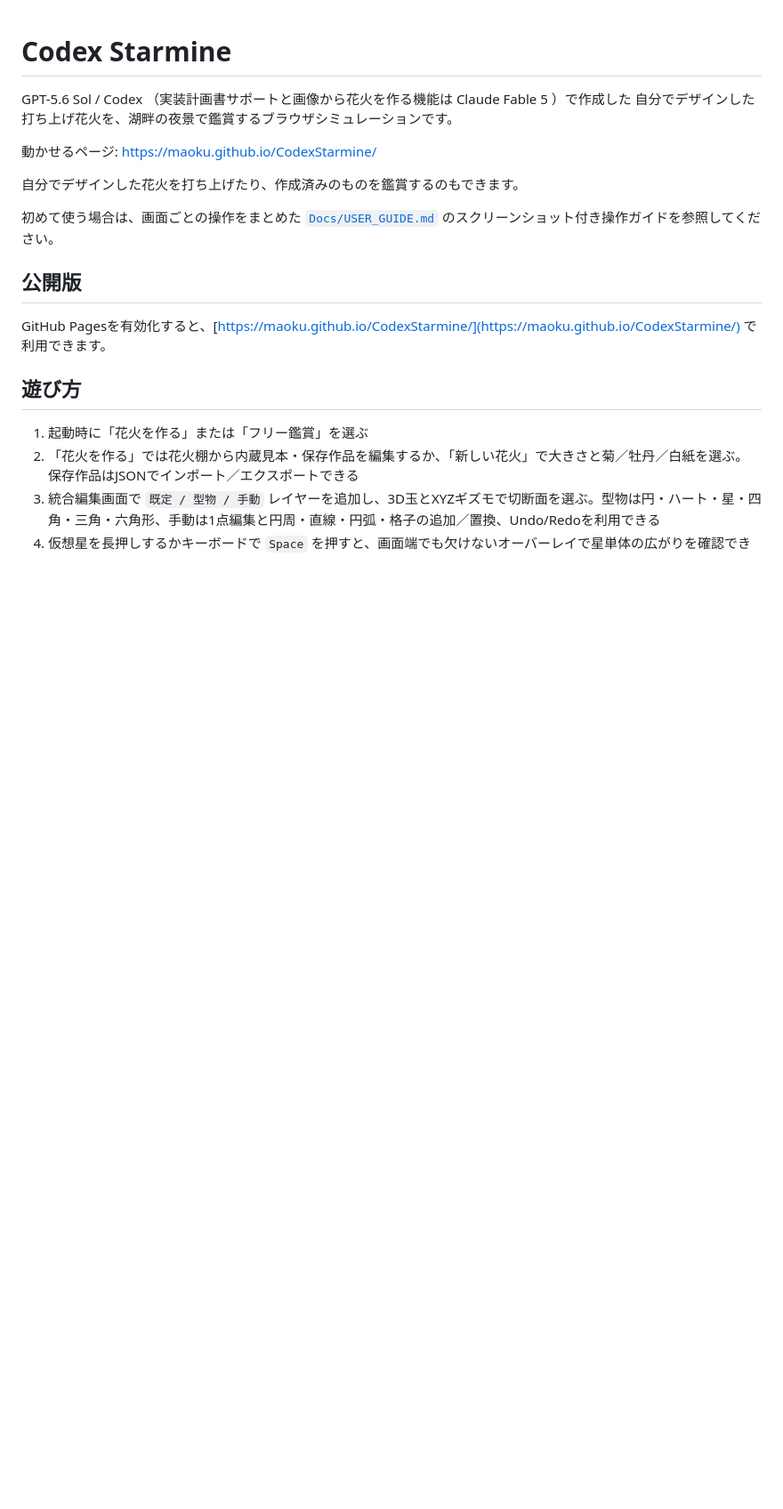
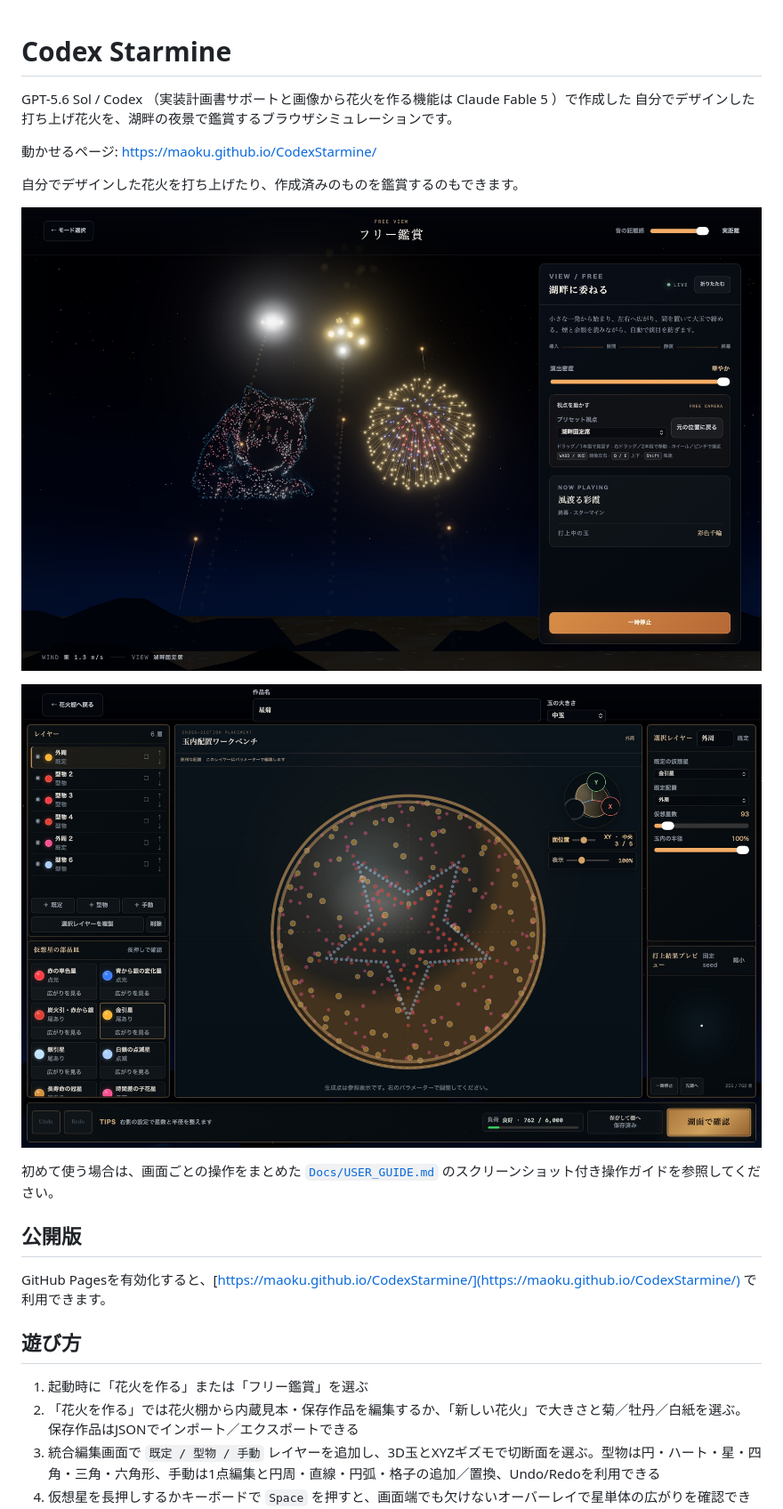
Before and after one commit to Maoku/CodexStarmine, a Markdown page: README.md, the part around the change. Shown: that part at 89% size. Drawn GitHub-style; pictures changed too: Docs/EDIT.jpg (added), Docs/VIEW.jpg (added); blank space fills up the shorter version.

Commit message:
READMEにスクショ追加

```diff
--- a/README.md
+++ b/README.md
@@ -6,6 +6,10 @@ GPT-5.6 Sol / Codex （実装計画書サポートと画像から花火を作る
 動かせるページ: https://maoku.github.io/CodexStarmine/
 
 自分でデザインした花火を打ち上げたり、作成済みのものを鑑賞するのもできます。
+
+![花火鑑賞](Docs/VIEW.jpg)
+
+![花火編集](Docs/EDIT.jpg)
 
 初めて使う場合は、画面ごとの操作をまとめた [`Docs/USER_GUIDE.md`](Docs/USER_GUIDE.md) のスクリーンショット付き操作ガイドを参照してください。
 
```
